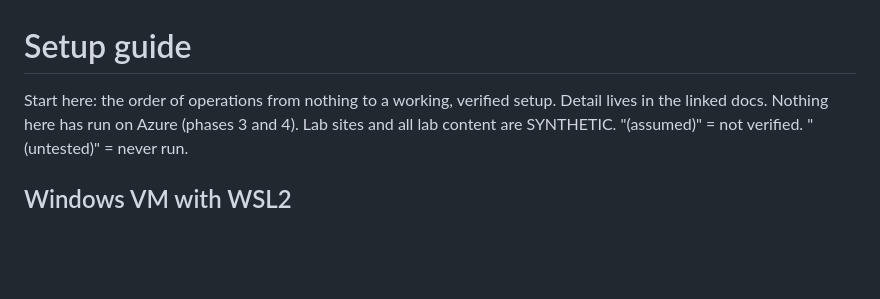
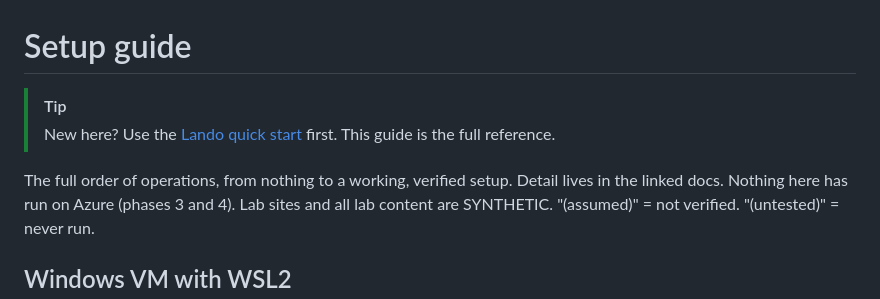
Before and after one commit to simplyshipley/drupal-performance-recipe, a Markdown page: docs/setup-guide.md, the part around the change. Drawn GitHub-style; blank space fills up the shorter version.

```diff
--- a/docs/setup-guide.md
+++ b/docs/setup-guide.md
@@ -1,6 +1,9 @@
 # Setup guide
 
-Start here: the order of operations from nothing to a working, verified setup. Detail lives in the linked docs.
+> [!TIP]
+> New here? Use the [Lando quick start](quickstart-lando.md) first. This guide is the full reference.
+
+The full order of operations, from nothing to a working, verified setup. Detail lives in the linked docs.
 Nothing here has run on Azure (phases 3 and 4). Lab sites and all lab content are SYNTHETIC.
 "(assumed)" = not verified. "(untested)" = never run.
 
```
Also changed, not shown: README.md (+5 -1 lines), docs/quickstart-lando.md (added, +154 -0 lines).
